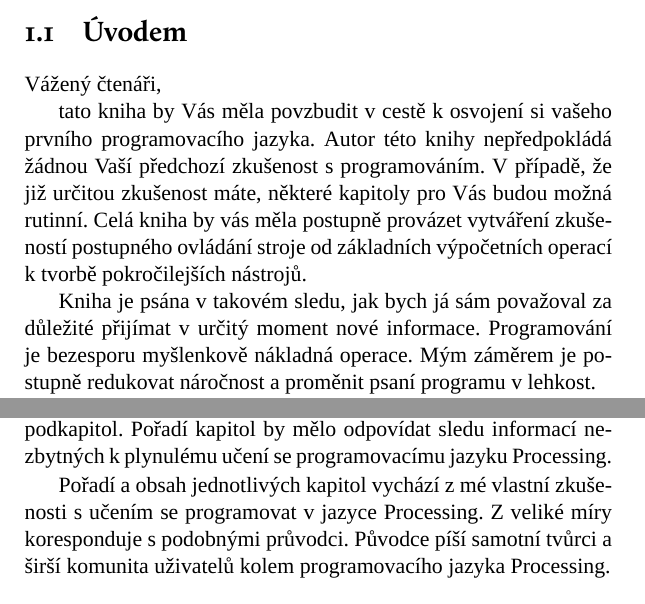
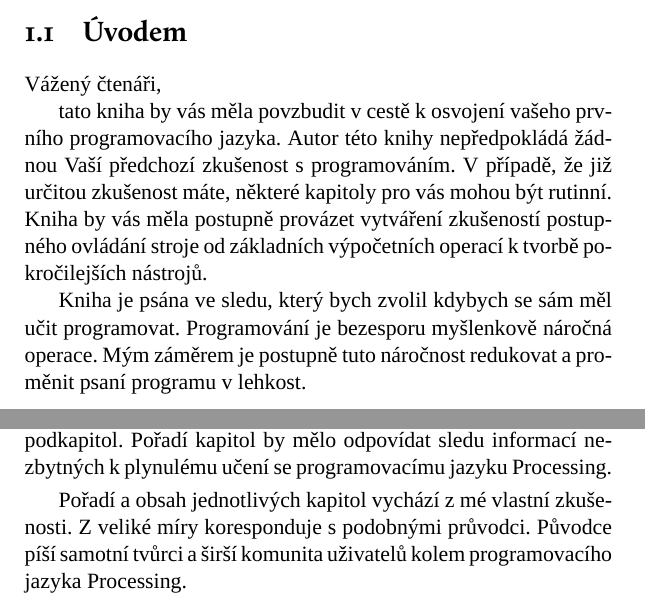
Before and after one commit to K0F/processing_1, a LaTeX thesis (verze2.tex): two parts of pages 5 and 7 of 78, joined at a grey line, cut so that both start at the same text. The pictures show the PDF file verze2.pdf that the author committed with the source.

Commit message:
opravy od T

```diff
--- a/verze2.tex
+++ b/verze2.tex
@@ -177,7 +177,7 @@
 
 Vážený čtenáři,
 
-tato kniha by Vás měla povzbudit v cestě k osvojení si vašeho prvního programovacího jazyka. Autor této knihy nepředpokládá žádnou Vaší předchozí zkušenost s programováním. V případě, že již určitou zkušenost máte, některé kapitoly pro Vás budou možná rutinní. Celá kniha by vás měla postupně provázet vytváření zkušeností postupného ovládání stroje od základních výpočetních operací k tvorbě pokročilejších nástrojů.
+tato kniha by vás měla povzbudit v cestě k osvojení vašeho prvního programovacího jazyka. Autor této knihy nepředpokládá žádnou Vaší předchozí zkušenost s programováním. V případě, že již určitou zkušenost máte, některé kapitoly pro vás mohou být rutinní. Kniha by vás měla postupně provázet vytváření zkušeností postupného ovládání stroje od základních výpočetních operací k tvorbě pokročilejších nástrojů.
 
-Kniha je psána v takovém sledu, jak bych já sám považoval za důležité přijímat v určitý moment nové informace. Programování je bezesporu myšlenkově nákladná operace. Mým záměrem je postupně redukovat náročnost a proměnit psaní programu v lehkost.
+Kniha je psána ve sledu, který bych zvolil kdybych se sám měl učit programovat. Programování je bezesporu myšlenkově náročná operace. Mým záměrem je postupně tuto náročnost redukovat a proměnit psaní programu v lehkost.
 
@@ -185 +185,2 @@ Cestu k této lehkosti Vám neumím jednoduše předat, pedagogickou lehkost jse
 
+Proces tvůrčího programování obsahuje prvek intuice, která vychází podstatnou měrou ze zkušenosti. Pro podporu Vaší intuice při psaní programu je nutné ovládnout základní jazyk natolik, aby jste byli schopni pocítit určitou jistotu. Přestanete-li se již zabývat funkčností programu a získáte-li v ní jistotu, přijmete jazyk za vlastní nástroj, a tím je možné nechat hovořit právě vaší intuici. Intuici sám považuji za avantgardu logiky, protože je před ní vždy minimálně o krok napřed.
@@ -187,3 +187,3 @@ Proces tvůrčího programování obsahuje prvek intuice, která vychází podst
 
-K vystavění schopností intuice je nejvíce nezbytná schopnost pozorování. Samotná intuice nezmůže v komunikaci se strojem nic. Stroj neví co počítá, ale dokáže spočítat i to, co nevíte sami.
+K vystavění intuice je nejvíce nezbytná schopnost pozorování. Samotná intuice nezmůže v komunikaci se strojem nic. Stroj neví co počítá, ale dokáže spočítat i to, co nevíte sami.
 
@@ -200,6 +198,4 @@ Má snaha provést začínající i středně pokročilé uživatele jazykem bud
-Čtete-li knihu z jiných důvodů, než z důvodu učení se programovacímu jazyku, pokusím se text knihy proložit poznatky nabytými moji několikaletou zkušeností sdílení života se stroji.
-
-Dostala-li se vám tato kniha do rukou jinou cestou nebo dokonce náhodou nebo omylem, tedy věru netuším, co v ni dále najdete, a proto bych i Vás rád pobídl alespoň k začtení se do světa skriptů a kódů.
+Má snaha provést začínající i středně pokročilé uživatele jazykem bude vždy nezbytně nedostatečná, berte ji prosím spíše za průvodce nesnadnými začátky. Čtete-li knihu z jiných důvodů, než z důvodu učení se programovacímu jazyku, pokusím se text knihy proložit poznatky nabytými moji několikaletou zkušeností sdílení života se stroji. Dostala-li se vám tato kniha do rukou jinou cestou nebo dokonce náhodou nebo omylem, tedy věru netuším, co v ni dále najdete, a proto bych i vás rád pobídl alespoň k začtení se do světa skriptů a kódů.
 
 \oddil{Forma knihy}
 
@@ -207,7 +203,7 @@ Dostala-li se vám tato kniha do rukou jinou cestou nebo dokonce náhodou nebo o
 
 Text je řazený do jednotlivých  kapitol a dále stromově do dvou úrovní podkapitol. Pořadí kapitol by mělo odpovídat sledu informací nezbytných k plynulému učení se programovacímu jazyku Processing.
 
-Pořadí a obsah jednotlivých kapitol vychází z mé vlastní zkušenosti s učením se programovat v jazyce Processing. Z veliké míry koresponduje s podobnými průvodci. Původce píší samotní tvůrci a širší komunita uživatelů kolem programovacího jazyka Processing.
+Pořadí a obsah jednotlivých kapitol vychází z mé vlastní zkušenosti. Z veliké míry koresponduje s podobnými průvodci. Původce píší samotní tvůrci a širší komunita uživatelů kolem programovacího jazyka Processing.
 
 Zvolená forma textu odpovídá ověřeným postupům. Následující text bude podléhat určitým zákonitostem. V knize se objeví několik typů textu, které budou vždy odlišeny vlastní formou zápisu.
 
```
Also changed, not shown: verze2.pdf, verze2.tex (13 more changed lines), 1 other file.
